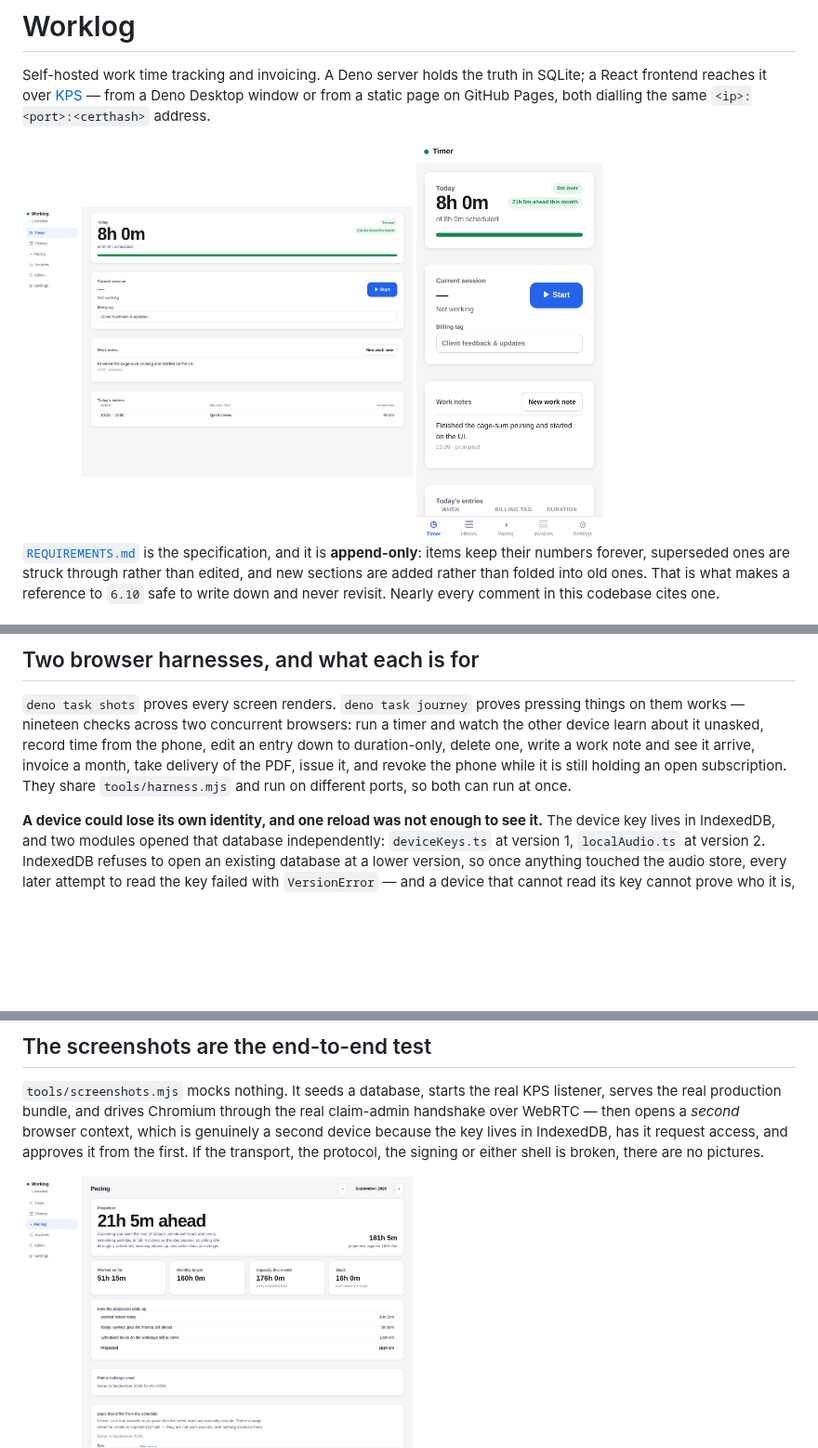
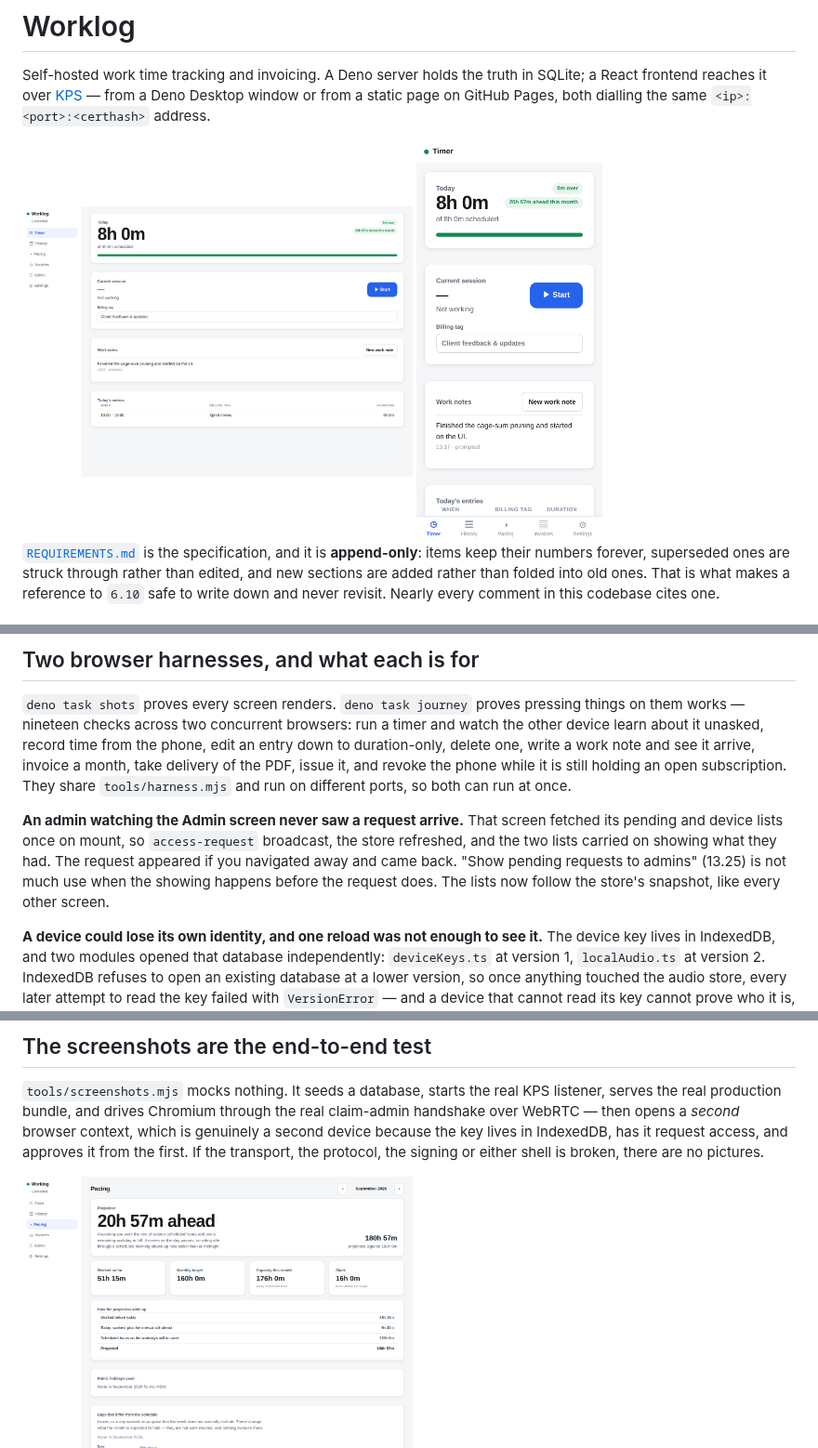
Before and after one commit to voltrevo/worklog, a Markdown page: README.md, 3 parts joined by grey strips. Shown at 93% size. Drawn GitHub-style; pictures changed too: docs/pacing-desktop.png, docs/timer-desktop.png, docs/timer-mobile.png; blank space fills up the shorter version.

```diff
--- a/README.md
+++ b/README.md
@@ -130,6 +130,12 @@ one, write a work note and see it arrive, invoice a month, take delivery of the
 revoke the phone while it is still holding an open subscription. They share `tools/harness.mjs`
 and run on different ports, so both can run at once.
 
+**An admin watching the Admin screen never saw a request arrive.** That screen fetched its pending
+and device lists once on mount, so `access-request` broadcast, the store refreshed, and the two
+lists carried on showing what they had. The request appeared if you navigated away and came back.
+"Show pending requests to admins" (13.25) is not much use when the showing happens before the
+request does. The lists now follow the store's snapshot, like every other screen.
+
 **A device could lose its own identity, and one reload was not enough to see it.** The device key
 lives in IndexedDB, and two modules opened that database independently: `deviceKeys.ts` at version
 1, `localAudio.ts` at version 2. IndexedDB refuses to open an existing database at a lower version,
```
Also changed, not shown: 6 other files.
